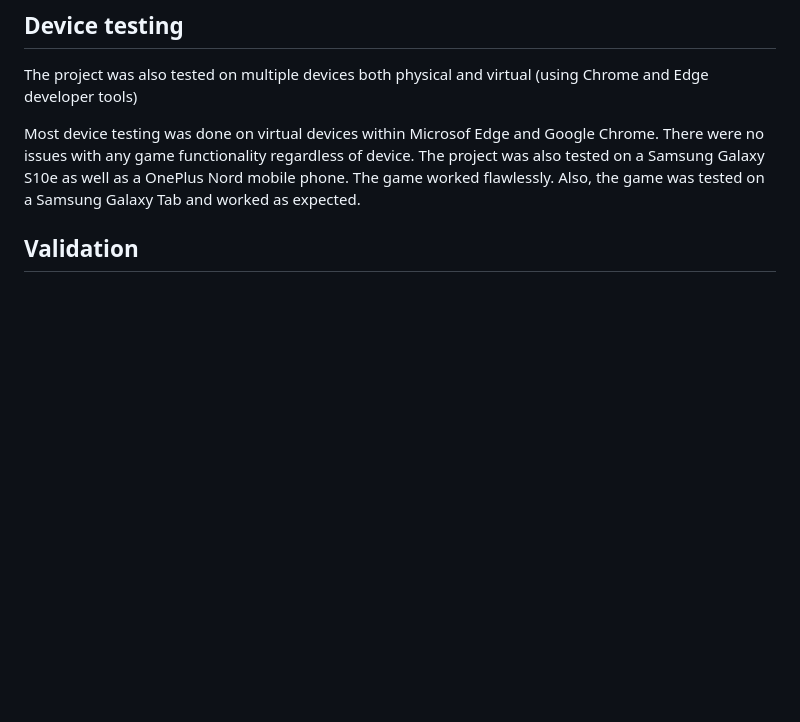
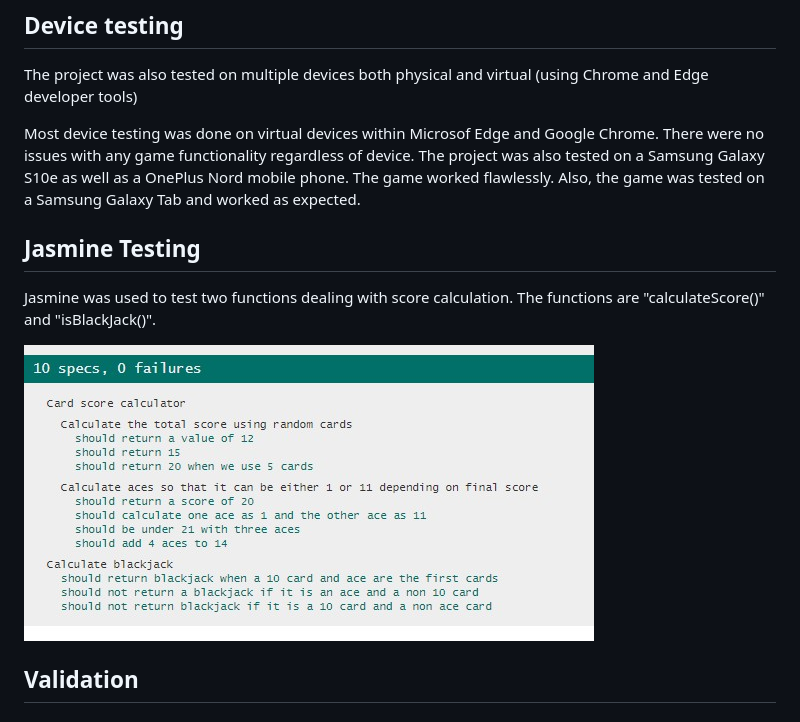
Before and after one commit to Code-Institute-Submissions/blackjack-2, a Markdown page: README.md, the part around the change. GitHub-like rendering; pictures changed too: assets/img/readme/jasmine_testing_results.jpg (added); blank space fills up the shorter version.

Commit message:
adding more information to the readme

```diff
--- a/README.md
+++ b/README.md
@@ -204,6 +204,14 @@ The project was also tested on multiple devices both physical and virtual (using
 Most device testing was done on virtual devices within Microsof Edge and Google Chrome. There were no issues with any game functionality regardless of device.
 The project was also tested on a Samsung Galaxy S10e as well as a OnePlus Nord mobile phone. The game worked flawlessly.
 Also, the game was tested on a Samsung Galaxy Tab and worked as expected.
+
+## Jasmine Testing
+Jasmine was used to test two functions dealing with score calculation.
+The functions are "calculateScore()" and "isBlackJack()".
+
+![Jasmine Testing Results](assets/img/readme/jasmine_testing_results.jpg)
+
+
 ## Validation
 ### HTML Testing
 HTML code was successfully validated using the [W3C Markup Validation Service](https://validator.w3.org/). The testing returned errors that a "article" or "section" tags were not correct tags to use so they were either removed or replaced with "div" tags. Once this was corrected, the validation passed successfully.
```
Also changed, not shown: 1 other file.
